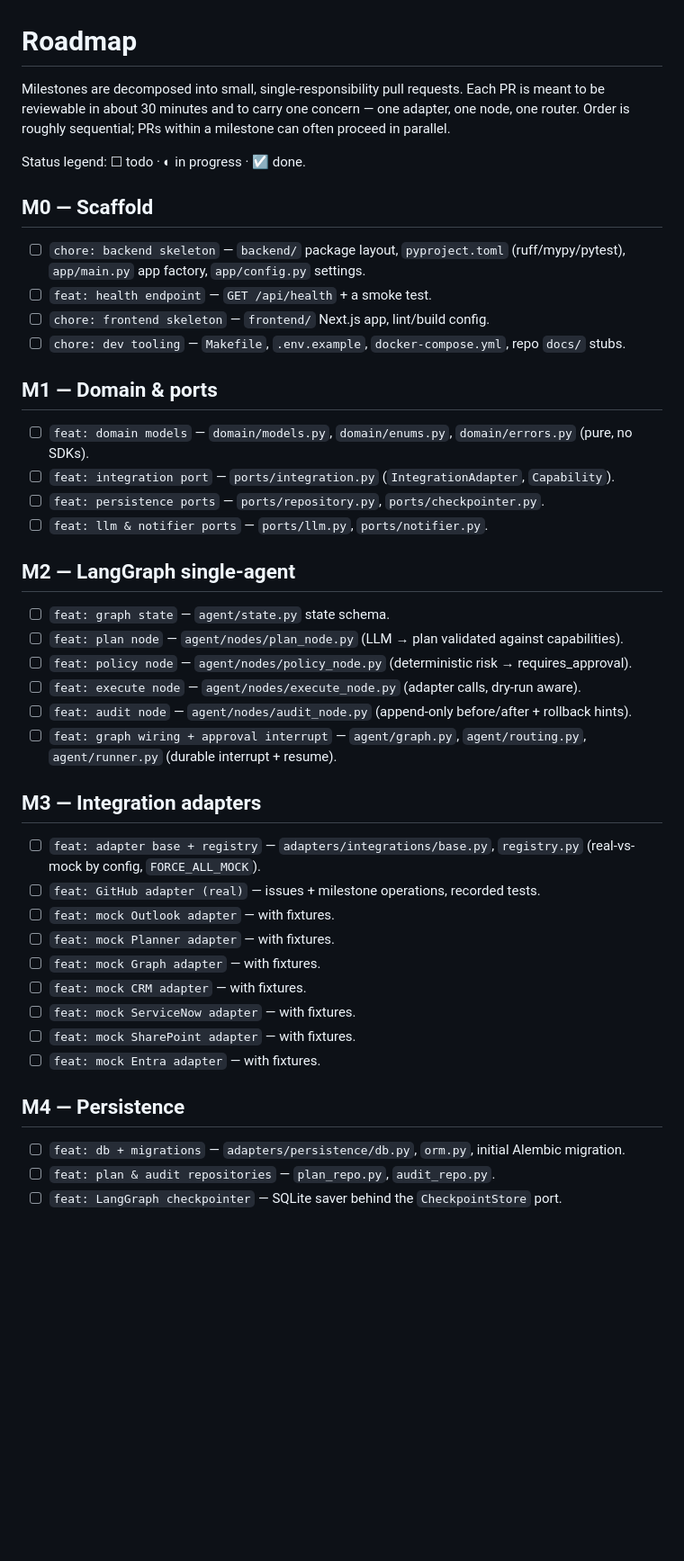
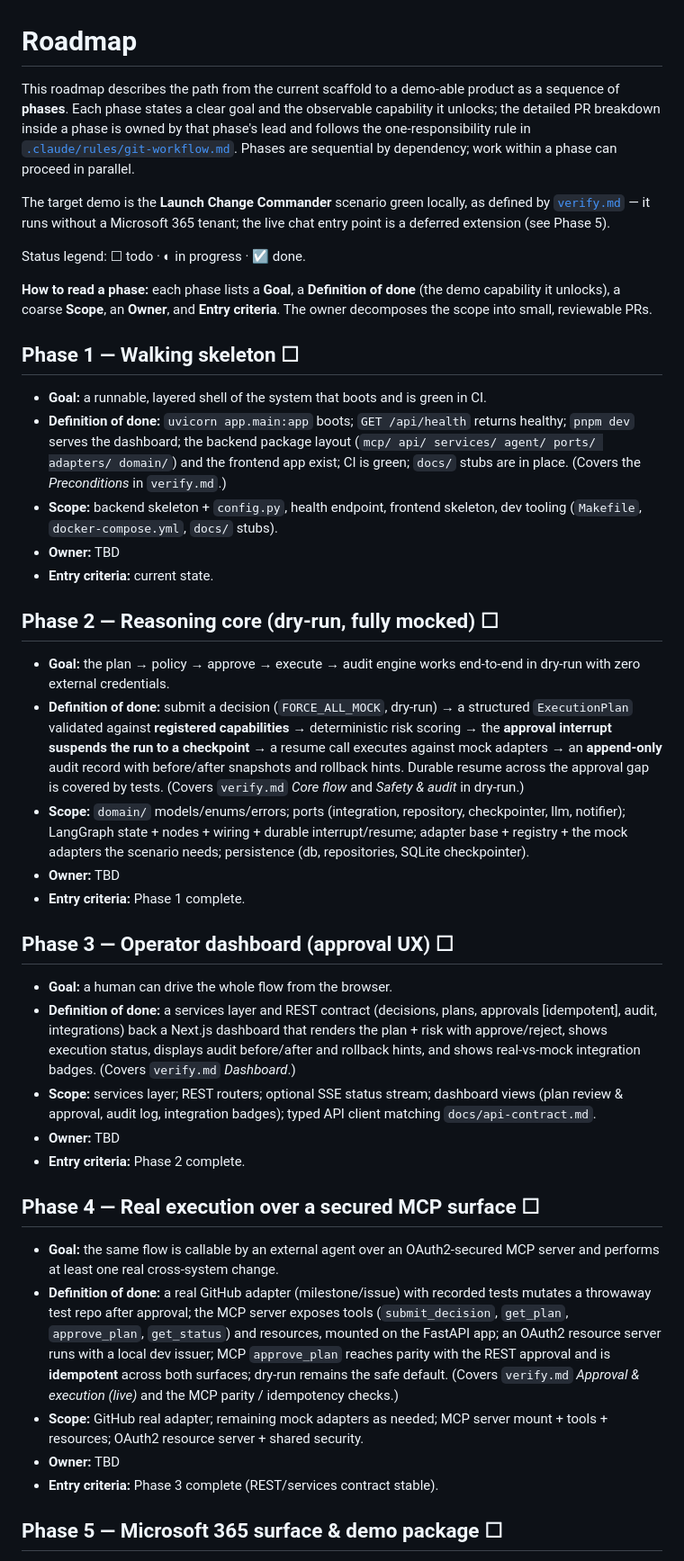
Before and after one commit to jieyao-MilestoneHub/m365-teams-smooth, a Markdown page: roadmap.md, the part around one of its changes. Shown at 90% size. GitHub-like rendering; blank space fills up the shorter version.

Commit message:
docs: restructure roadmap into demo-driven phases
Replace the flat M0-M8 PR backlog with five dependency-ordered phases, each stating a goal and a definition of done; per-phase PR breakdown is owned by the phase lead.

Co-Authored-By: Claude Opus 4.8 (1M context) <noreply@anthropic.com>

```diff
--- a/roadmap.md
+++ b/roadmap.md
@@ -1,52 +1,75 @@
 # Roadmap
 
-Milestones are decomposed into small, single-responsibility pull requests. Each PR is meant to be
-reviewable in about 30 minutes and to carry one concern — one adapter, one node, one router. Order
-is roughly sequential; PRs within a milestone can often proceed in parallel.
+This roadmap describes the path from the current scaffold to a demo-able product as a sequence of
+**phases**. Each phase states a clear goal and the observable capability it unlocks; the detailed
+PR breakdown inside a phase is owned by that phase's lead and follows the one-responsibility rule in
+[`.claude/rules/git-workflow.md`](./.claude/rules/git-workflow.md). Phases are sequential by
+dependency; work within a phase can proceed in parallel.
+
+The target demo is the **Launch Change Commander** scenario green locally, as defined by
+[`verify.md`](./verify.md) — it runs without a Microsoft 365 tenant; the live chat entry point is a
+deferred extension (see Phase 5).
 
 Status legend: ☐ todo · ◐ in progress · ☑ done.
 
-## M0 — Scaffold
+**How to read a phase:** each phase lists a **Goal**, a **Definition of done** (the demo capability
+it unlocks), a coarse **Scope**, an **Owner**, and **Entry criteria**. The owner decomposes the
+scope into small, reviewable PRs.
 
-- ☐ `chore: backend skeleton` — `backend/` package layout, `pyproject.toml` (ruff/mypy/pytest),
-  `app/main.py` app factory, `app/config.py` settings.
-- ☐ `feat: health endpoint` — `GET /api/health` + a smoke test.
-- ☐ `chore: frontend skeleton` — `frontend/` Next.js app, lint/build config.
-- ☐ `chore: dev tooling` — `Makefile`, `.env.example`, `docker-compose.yml`, repo `docs/` stubs.
+## Phase 1 — Walking skeleton ☐
 
-## M1 — Domain & ports
+- **Goal:** a runnable, layered shell of the system that boots and is green in CI.
+- **Definition of done:** `uvicorn app.main:app` boots; `GET /api/health` returns healthy;
+  `pnpm dev` serves the dashboard; the backend package layout
+  (`mcp/ api/ services/ agent/ ports/ adapters/ domain/`) and the frontend app exist; CI is green;
+  `docs/` stubs are in place. (Covers the *Preconditions* in `verify.md`.)
+- **Scope:** backend skeleton + `config.py`, health endpoint, frontend skeleton, dev tooling
+  (`Makefile`, `docker-compose.yml`, `docs/` stubs).
+- **Owner:** TBD
+- **Entry criteria:** current state.
 
-- ☐ `feat: domain models` — `domain/models.py`, `domain/enums.py`, `domain/errors.py` (pure, no SDKs).
-- ☐ `feat: integration port` — `ports/integration.py` (`IntegrationAdapter`, `Capability`).
-- ☐ `feat: persistence ports` — `ports/repository.py`, `ports/checkpointer.py`.
-- ☐ `feat: llm & notifier ports` — `ports/llm.py`, `ports/notifier.py`.
+## Phase 2 — Reasoning core (dry-run, fully mocked) ☐
 
-## M2 — LangGraph single-agent
+- **Goal:** the plan → policy → approve → execute → audit engine works end-to-end in dry-run with
+  zero external credentials.
+- **Definition of done:** submit a decision (`FORCE_ALL_MOCK`, dry-run) → a structured
+  `ExecutionPlan` validated against **registered capabilities** → deterministic risk scoring →
+  the **approval interrupt suspends the run to a checkpoint** → a resume call executes against mock
+  adapters → an **append-only** audit record with before/after snapshots and rollback hints. Durable
+  resume across the approval gap is covered by tests. (Covers `verify.md` *Core flow* and
+  *Safety & audit* in dry-run.)
+- **Scope:** `domain/` models/enums/errors; ports (integration, repository, checkpointer, llm,
+  notifier); LangGraph state + nodes + wiring + durable interrupt/resume; adapter base + registry +
+  the mock adapters the scenario needs; persistence (db, repositories, SQLite checkpointer).
+- **Owner:** TBD
+- **Entry criteria:** Phase 1 complete.
 
-- ☐ `feat: graph state` — `agent/state.py` state schema.
-- ☐ `feat: plan node` — `agent/nodes/plan_node.py` (LLM → plan validated against capabilities).
-- ☐ `feat: policy node` — `agent/nodes/policy_node.py` (deterministic risk → requires_approval).
-- ☐ `feat: execute node` — `agent/nodes/execute_node.py` (adapter calls, dry-run aware).
-- ☐ `feat: audit node` — `agent/nodes/audit_node.py` (append-only before/after + rollback hints).
-- ☐ `feat: graph wiring + approval interrupt` — `agent/graph.py`, `agent/routing.py`,
-  `agent/runner.py` (durable interrupt + resume).
+## Phase 3 — Operator dashboard (approval UX) ☐
 
-## M3 — Integration adapters
+- **Goal:** a human can drive the whole flow from the browser.
+- **Definition of done:** a services layer and REST contract (decisions, plans, approvals
+  [idempotent], audit, integrations) back a Next.js dashboard that renders the plan + risk with
+  approve/reject, shows execution status, displays audit before/after and rollback hints, and shows
+  real-vs-mock integration badges. (Covers `verify.md` *Dashboard*.)
+- **Scope:** services layer; REST routers; optional SSE status stream; dashboard views (plan review
+  & approval, audit log, integration badges); typed API client matching `docs/api-contract.md`.
+- **Owner:** TBD
+- **Entry criteria:** Phase 2 complete.
 
-- ☐ `feat: adapter base + registry` — `adapters/integrations/base.py`, `registry.py` (real-vs-mock
-  by config, `FORCE_ALL_MOCK`).
-- ☐ `feat: GitHub adapter (real)` — issues + milestone operations, recorded tests.
-- ☐ `feat: mock Outlook adapter` — with fixtures.
-- ☐ `feat: mock Planner adapter` — with fixtures.
-- ☐ `feat: mock Graph adapter` — with fixtures.
-- ☐ `feat: mock CRM adapter` — with fixtures.
-- ☐ `feat: mock ServiceNow adapter` — with fixtures.
-- ☐ `feat: mock SharePoint adapter` — with fixtures.
-- ☐ `feat: mock Entra adapter` — with fixtures.
+## Phase 4 — Real execution over a secured MCP surface ☐
 
-## M4 — Persistence
+- **Goal:** the same flow is callable by an external agent over an OAuth2-secured MCP server and
+  performs at least one real cross-system change.
+- **Definition of done:** a real GitHub adapter (milestone/issue) with recorded tests mutates a
+  throwaway test repo after approval; the MCP server exposes tools
+  (`submit_decision`, `get_plan`, `approve_plan`, `get_status`) and resources, mounted on the FastAPI
+  app; an OAuth2 resource server runs with a local dev issuer; MCP `approve_plan` reaches parity with
+  the REST approval and is **idempotent** across both surfaces; dry-run remains the safe default.
+  (Covers `verify.md` *Approval & execution (live)* and the MCP parity / idempotency checks.)
+- **Scope:** GitHub real adapter; remaining mock adapters as needed; MCP server mount + tools +
+  resources; OAuth2 resource server + shared security.
+- **Owner:** TBD
+- **Entry criteria:** Phase 3 complete (REST/services contract stable).
 
-- ☐ `feat: db + migrations` — `adapters/persistence/db.py`, `orm.py`, initial Alembic migration.
-- ☐ `feat: plan & audit repositories` — `plan_repo.py`, `audit_repo.py`.
-- ☐ `feat: LangGraph checkpointer` — SQLite saver behind the `CheckpointStore` port.
+## Phase 5 — Microsoft 365 surface & demo package ☐
 
```
Also changed, not shown: other parts of roadmap.md (+27 -35 lines).
